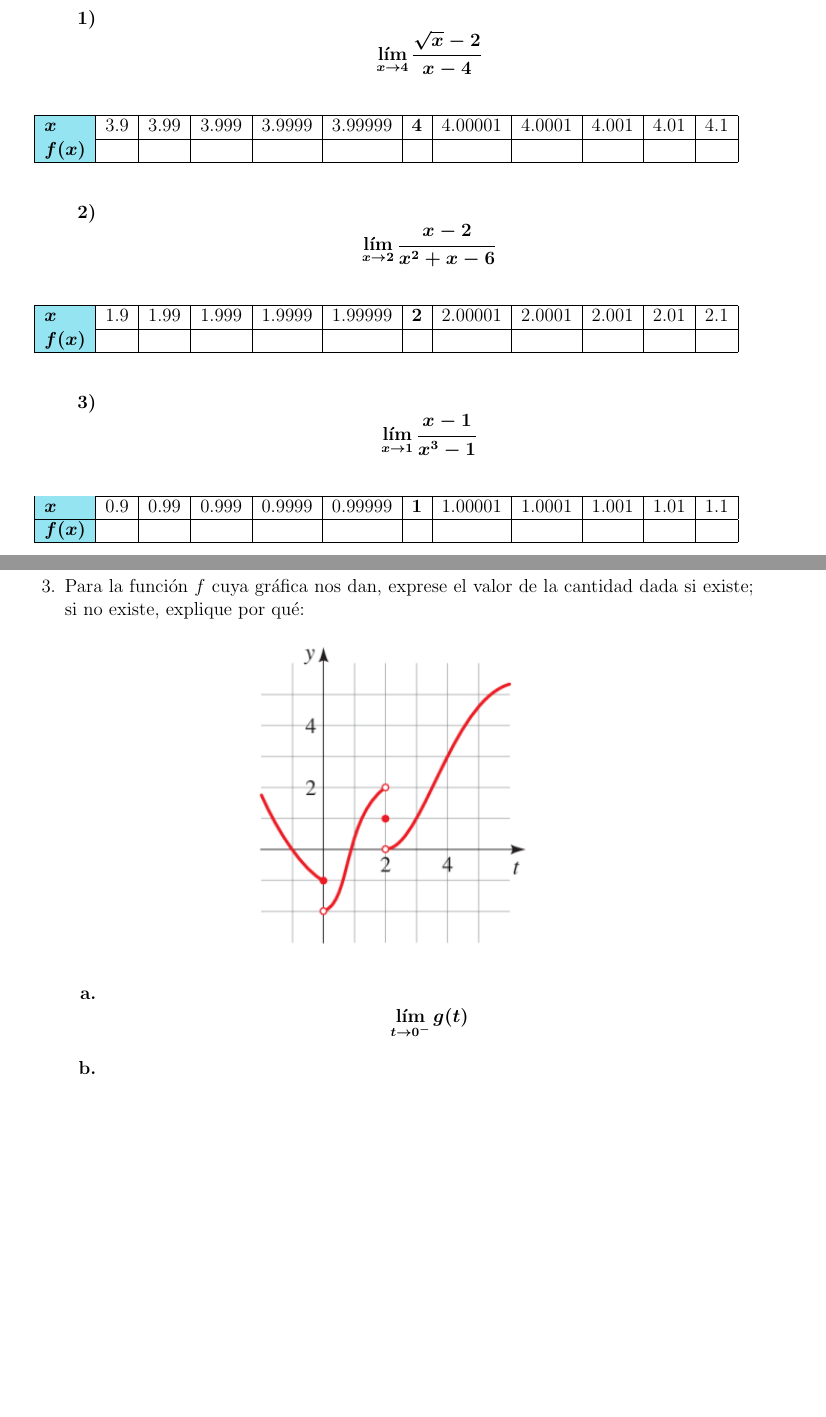
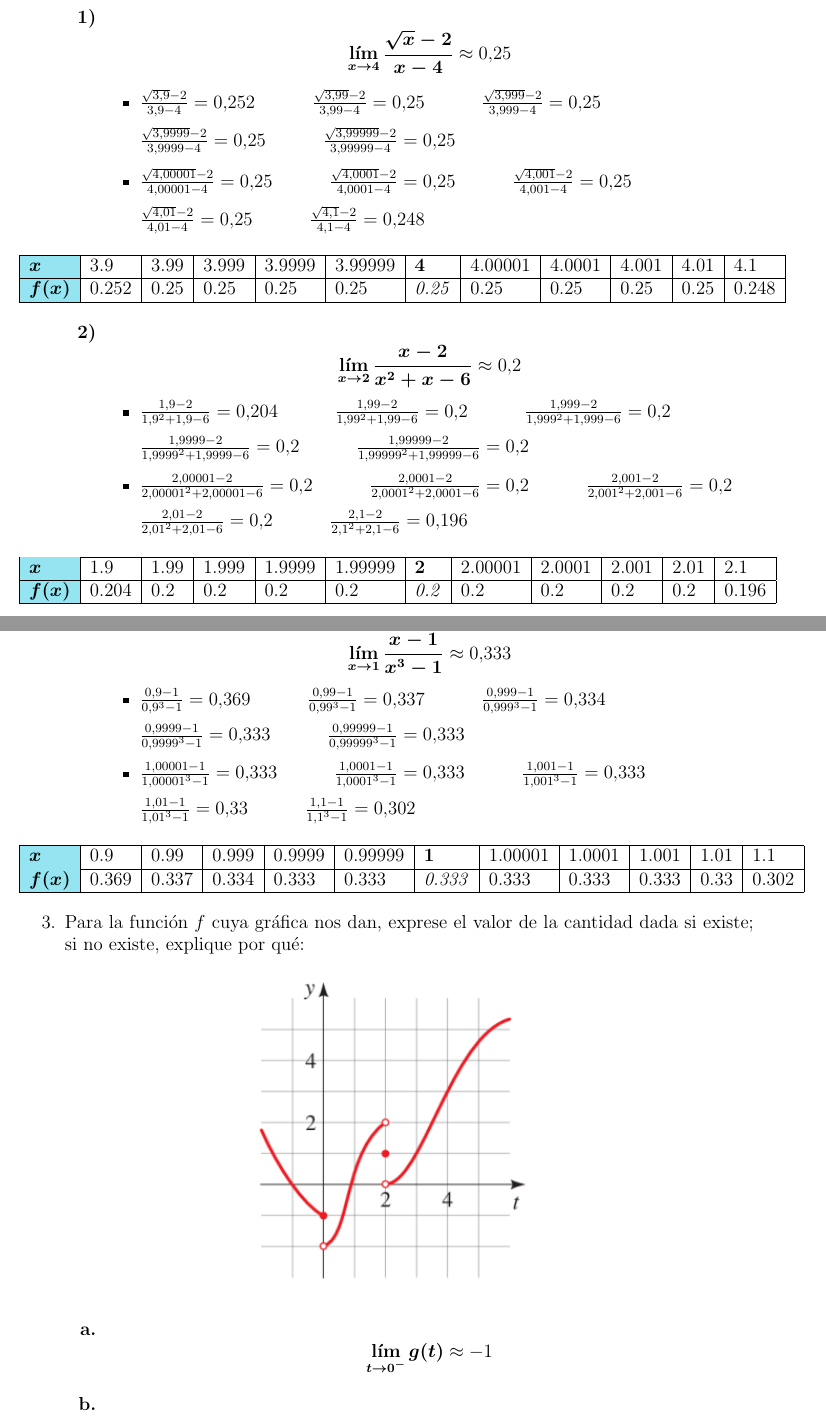
Before and after one commit to eduudebx/analisis-datos, a LaTeX problem sheet (ciclo-1/calculo/tareas/tarea-1.tex): two parts of pages 2 and 3 of 7 before the commit and two parts of pages 3 and 4 of 8 after it, joined at a grey line, cut so that both start at the same text, the shorter picture padded with empty space. Compiled offline with pdfLaTeX.

Commit message:
Tarea de límites hasta ejercicio 3.

```diff
--- a/ciclo-1/calculo/tareas/tarea-1.tex
+++ b/ciclo-1/calculo/tareas/tarea-1.tex
@@ -50,40 +97,58 @@
             % EJERCICIO 2: ---------------------------------------------------
             \item Complete la tabla de valores (a cinco lugares decimales), y use la tabla para estimar el valor del límite:
                 \begin{enumerate}[label=\textbf{\arabic*)}]
-                    \item \[\bm{\lim_{x \to 4} \frac{\sqrt{x} - 2}{x - 4}}\]
+                    \item \[\bm{\lim_{x \to 4} \frac{\sqrt{x} - 2}{x - 4}} \approx 0.25 \]
+
+                        \begin{itemize}
+                            \item $\frac{\sqrt{3.9} - 2}{3.9 - 4} = 0.252$ \hspace{1cm} $\frac{\sqrt{3.99} - 2}{3.99 - 4} = 0.25$ \hspace{1cm} $\frac{\sqrt{3.999} - 2}{3.999 - 4} = 0.25$ \vspace{0.2cm} \\ $\frac{\sqrt{3.9999} - 2}{3.9999 - 4} = 0.25$ \hspace{1cm} $\frac{\sqrt{3.99999} - 2}{3.99999 - 4} = 0.25$
+                            \item $\frac{\sqrt{4.00001} - 2}{4.00001 - 4} = 0.25$ \hspace{1cm} $\frac{\sqrt{4.0001} - 2}{4.0001 - 4} = 0.25$ \hspace{1cm} $\frac{\sqrt{4.001} - 2}{4.001 - 4} = 0.25$ \vspace{0.2cm} \\$\frac{\sqrt{4.01} - 2}{4.01 - 4} = 0.25$ \hspace{1cm} $\frac{\sqrt{4.1} - 2}{4.1 - 4} = 0.248$
+                        \end{itemize}
+
                         \begin{table}[h]
                             \centering
                             \begin{tabular}{|>{\columncolor{celeste}}l|l|l|l|l|l|l|l|l|l|l|l|}
                                 \hline
                                 $\bm{x}$ & 3.9 & 3.99 & 3.999 & 3.9999 & 3.99999 & \textbf{4} & 4.00001 & 4.0001 & 4.001 & 4.01 & 4.1 \\
                                 \hline
-                                $\bm{f(x)}$ &  &  &  &  &  &  &  &  &  &  &  \\
+                                $\bm{f(x)}$ & 0.252 & 0.25 & 0.25 & 0.25 & 0.25 & \textit{0.25} & 0.25 & 0.25 & 0.25 & 0.25 & 0.248 \\
                                 \hline
                             \end{tabular}
                         \end{table}
 
 
-                    \item \[\bm{\lim_{x \to 2} \frac{x - 2}{x ^2 + x - 6}}\]
+                    \item \[\bm{\lim_{x \to 2} \frac{x - 2}{x ^2 + x - 6}} \approx 0.2\]
+
+                        \begin{itemize}
+                            \item $\frac{1.9 - 2}{1.9^2 + 1.9 - 6} = 0.204$ \hspace{1cm} $\frac{1.99 - 2}{1.99^2 + 1.99 - 6} = 0.2$ \hspace{1cm} $\frac{1.999 - 2}{1.999^2 + 1.999 - 6} = 0.2$ \vspace{0.2cm} \\$\frac{1.9999 - 2}{1.9999^2 + 1.9999 - 6} = 0.2$ \hspace{1cm} $\frac{1.99999 - 2}{1.99999^2 + 1.99999 - 6} = 0.2$
+                            \item $\frac{2.00001 - 2}{2.00001^2 + 2.00001 - 6} = 0.2$ \hspace{1cm} $\frac{2.0001 - 2}{2.0001^2 + 2.0001 - 6} = 0.2$ \hspace{1cm} $\frac{2.001 - 2}{2.001^2 + 2.001 - 6} = 0.2$ \vspace{0.2cm} \\$\frac{2.01 - 2}{2.01^2 + 2.01 - 6} = 0.2$ \hspace{1cm} $\frac{2.1 - 2}{2.1^2 + 2.1 - 6} = 0.196$
+                        \end{itemize}
+
                         \begin{table}[h]
                             \centering
                             \begin{tabular}{|>{\columncolor{celeste}}l|l|l|l|l|l|l|l|l|l|l|l|}
                                 \hline
                                 $\bm{x}$ & 1.9 & 1.99 & 1.999 & 1.9999 & 1.99999 & \textbf{2} & 2.00001 & 2.0001 & 2.001 & 2.01 & 2.1 \\
                                 \hline
-                                $\bm{f(x)}$ &  &  &  &  &  &  &  &  &  &  &  \\
+                                $\bm{f(x)}$ & 0.204 & 0.2 & 0.2 & 0.2 & 0.2 & \textit{0.2} & 0.2 & 0.2 & 0.2 & 0.2 & 0.196 \\
                                 \hline
                             \end{tabular}
                         \end{table}
 
 
-                    \item \[\bm{\lim_{x \to 1} \frac{x - 1}{x ^3 - 1}}\]
+                    \item \[\bm{\lim_{x \to 1} \frac{x - 1}{x ^3 - 1}} \approx 0.333 \]
+
+                        \begin{itemize}
+                            \item $\frac{0.9 - 1}{0.9^3 - 1} = 0.369$ \hspace{1cm} $\frac{0.99 - 1}{0.99^3 - 1} = 0.337$ \hspace{1cm} $\frac{0.999 - 1}{0.999^3 - 1} = 0.334$ \vspace{0.2cm} \\$\frac{0.9999 - 1}{0.9999^3 - 1} = 0.333$ \hspace{1cm} $\frac{0.99999 - 1}{0.99999^3 - 1} = 0.333$
+                            \item $\frac{1.00001 - 1}{1.00001^3 - 1} = 0.333$ \hspace{1cm} $\frac{1.0001 - 1}{1.0001^3 - 1} = 0.333$ \hspace{1cm} $\frac{1.001 - 1}{1.001^3 - 1} = 0.333$ \vspace{0.2cm} \\$\frac{1.01 - 1}{1.01^3 - 1} = 0.33$ \hspace{1cm}  $\frac{1.1 - 1}{1.1^3 - 1} = 0.302$
+                        \end{itemize}
+
                         \begin{table}[h]
                             \centering
                             \begin{tabular}{|>{\columncolor{celeste}}l|l|l|l|l|l|l|l|l|l|l|l|}
                                 \hline
                                 $\bm{x}$ & 0.9 & 0.99 & 0.999 & 0.9999 & 0.99999 & \textbf{1} & 1.00001 & 1.0001 & 1.001 & 1.01 & 1.1 \\
                                 \hline
-                                $\bm{f(x)}$ &  &  &  &  &  &  &  &  &  &  &  \\
+                                $\bm{f(x)}$ & 0.369 & 0.337 & 0.334 & 0.333 & 0.333 & \textit{0.333} & 0.333 & 0.333 & 0.333 & 0.33 & 0.302 \\
                                 \hline
                             \end{tabular}
                         \end{table}
@@ -99,5 +163,8 @@
                 \end{figure}
 
                 \begin{enumerate}[label=\textbf{\alph*.}]
-                    \item \[\bm{\lim_{t \to 0 ^-} g(t)}\]
-                    \item \[\bm{\lim_{t \to 0 ^+} g(t)}\]
+                    \item \[\bm{\lim_{t \to 0 ^-} g(t)} \approx -1\]
+                    \item \[\bm{\lim_{t \to 0 ^+} g(t)} \approx -2\]
+                    \item \[\bm{\lim_{t \to 0} g(t)}\] El límite no existe porque \[\lim_{t \to 0 ^-} g(t) \ne \lim_{t \to 0 ^+} g(t)\]
+                    \item \[\bm{\lim_{t \to 2 ^-} g(t)} \approx 2\]
+                    \item \[\bm{\lim_{t \to 2 ^+} g(t)} \approx 0\]
```
Also changed, not shown: ciclo-1/calculo/tareas/img/t1-ej1-1.png (added), ciclo-1/calculo/tareas/img/t1-ej1-2.png (added), ciclo-1/calculo/tareas/tarea-1.pdf, ciclo-1/calculo/tareas/tarea-1.tex (61 more changed lines).
